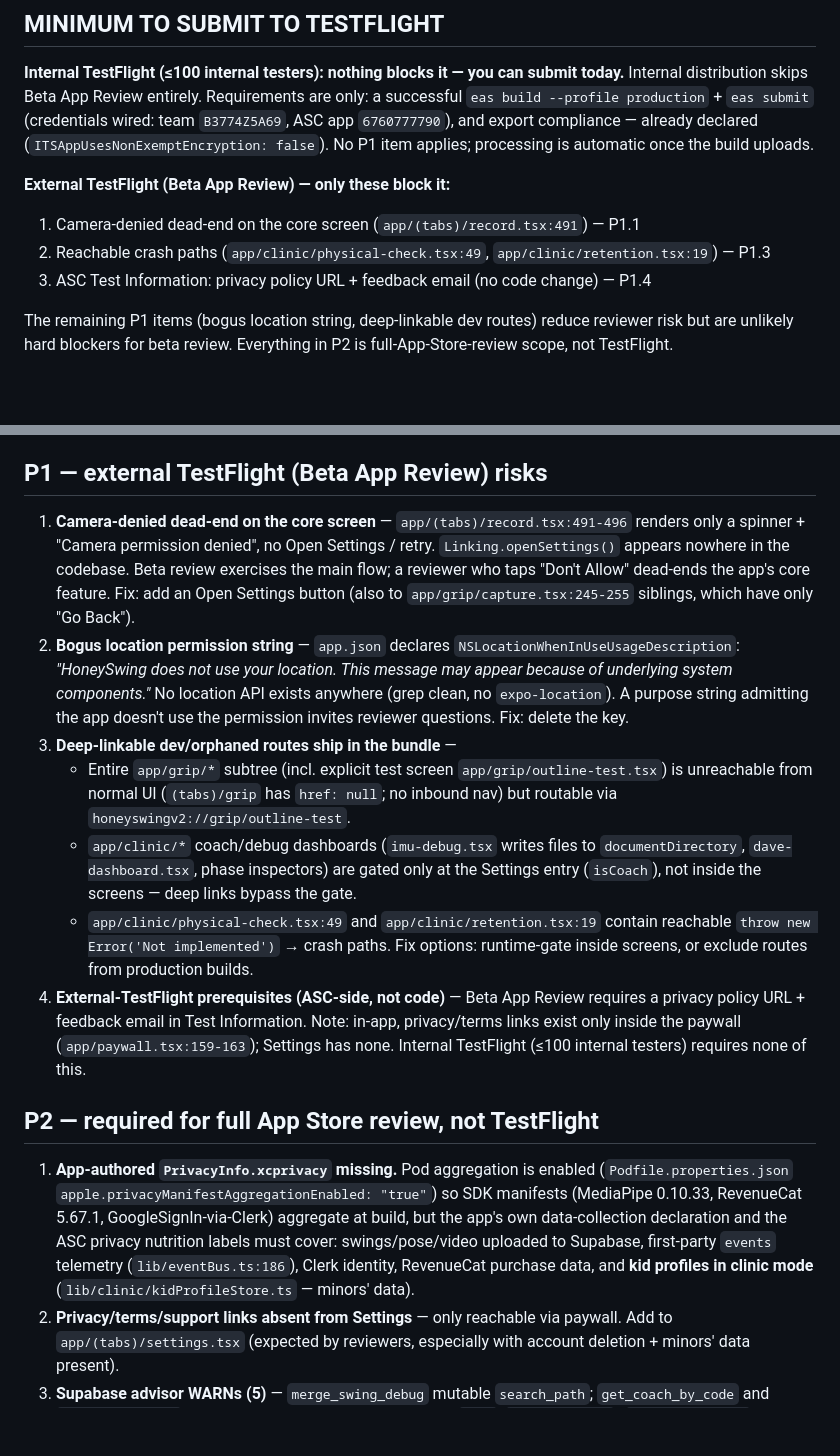
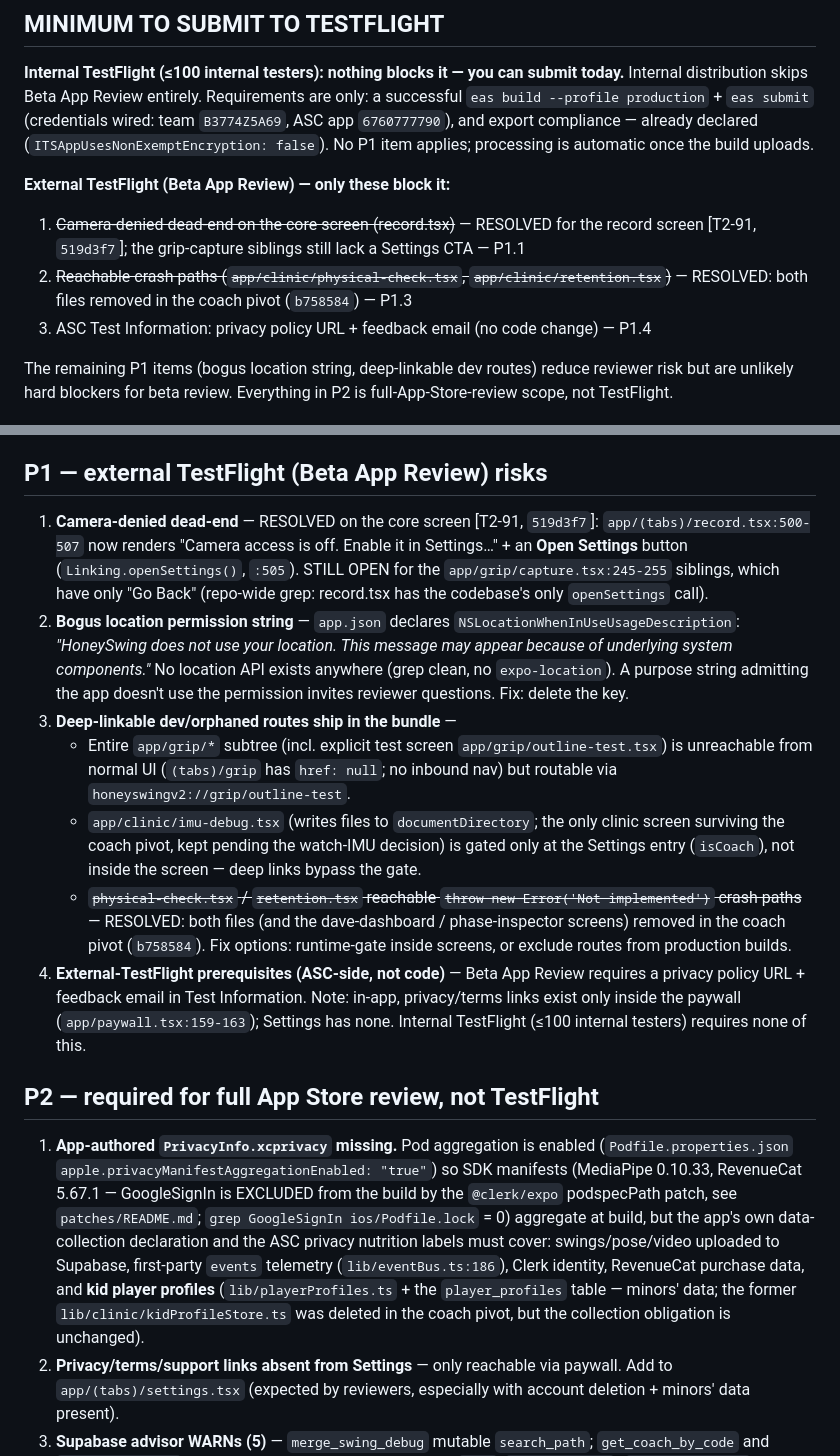
Before and after one commit to hellobirdieiq-cloud/honeyswing-v2, a Markdown page: docs/APP_STORE_READINESS.md, 2 parts joined by grey strips. GitHub-like rendering; blank space fills up the shorter version.

Commit message:
Batch 7 (T6-53): APP_STORE_READINESS matches the shipped tree — kid-profiles privacy line re-pointed to playerProfiles (obligation unchanged), GoogleSignIn dropped from aggregated manifests (excluded by the clerk podspecPath patch, Podfile.lock grep = 0), coach-pivot crash paths marked RESOLVED, clinic bullet narrowed to imu-debug, and P1.1 camera-denied blocker marked RESOLVED on the record screen [T2-91 519d3f7] (grip siblings still open)
Co-Authored-By: Claude Fable 5 <noreply@anthropic.com>

```diff
--- a/docs/APP_STORE_READINESS.md
+++ b/docs/APP_STORE_READINESS.md
@@ -7,8 +7,8 @@ Audited 2026-07-02 at v1.10.1, EAS remote build 91 (next build: 92), ASC app `67
 **Internal TestFlight (≤100 internal testers): nothing blocks it — you can submit today.** Internal distribution skips Beta App Review entirely. Requirements are only: a successful `eas build --profile production` + `eas submit` (credentials wired: team `B3774Z5A69`, ASC app `6760777790`), and export compliance — already declared (`ITSAppUsesNonExemptEncryption: false`). No P1 item applies; processing is automatic once the build uploads.
 
 **External TestFlight (Beta App Review) — only these block it:**
-1. Camera-denied dead-end on the core screen (`app/(tabs)/record.tsx:491`) — P1.1
-2. Reachable crash paths (`app/clinic/physical-check.tsx:49`, `app/clinic/retention.tsx:19`) — P1.3
+1. ~~Camera-denied dead-end on the core screen (record.tsx)~~ — RESOLVED for the record screen [T2-91, `519d3f7`]; the grip-capture siblings still lack a Settings CTA — P1.1
+2. ~~Reachable crash paths (`app/clinic/physical-check.tsx`, `app/clinic/retention.tsx`)~~ — RESOLVED: both files removed in the coach pivot (`b758584`) — P1.3
 3. ASC Test Information: privacy policy URL + feedback email (no code change) — P1.4
 
 The remaining P1 items (bogus location string, deep-linkable dev routes) reduce reviewer risk but are unlikely hard blockers for beta review. Everything in P2 is full-App-Store-review scope, not TestFlight.
@@ -23,18 +23,18 @@ The remaining P1 items (bogus location string, deep-linkable dev routes) reduce
 
 ## P1 — external TestFlight (Beta App Review) risks
 
-1. **Camera-denied dead-end on the core screen** — `app/(tabs)/record.tsx:491-496` renders only a spinner + "Camera permission denied", no Open Settings / retry. `Linking.openSettings()` appears nowhere in the codebase. Beta review exercises the main flow; a reviewer who taps "Don't Allow" dead-ends the app's core feature. Fix: add an Open Settings button (also to `app/grip/capture.tsx:245-255` siblings, which have only "Go Back").
+1. **Camera-denied dead-end** — RESOLVED on the core screen [T2-91, `519d3f7`]: `app/(tabs)/record.tsx:500-507` now renders "Camera access is off. Enable it in Settings…" + an **Open Settings** button (`Linking.openSettings()`, `:505`). STILL OPEN for the `app/grip/capture.tsx:245-255` siblings, which have only "Go Back" (repo-wide grep: record.tsx has the codebase's only `openSettings` call).
 2. **Bogus location permission string** — `app.json` declares `NSLocationWhenInUseUsageDescription`: *"HoneySwing does not use your location. This message may appear because of underlying system components."* No location API exists anywhere (grep clean, no `expo-location`). A purpose string admitting the app doesn't use the permission invites reviewer questions. Fix: delete the key.
 3. **Deep-linkable dev/orphaned routes ship in the bundle** —
    - Entire `app/grip/*` subtree (incl. explicit test screen `app/grip/outline-test.tsx`) is unreachable from normal UI (`(tabs)/grip` has `href: null`; no inbound nav) but routable via `honeyswingv2://grip/outline-test`.
-   - `app/clinic/*` coach/debug dashboards (`imu-debug.tsx` writes files to `documentDirectory`, `dave-dashboard.tsx`, phase inspectors) are gated only at the Settings entry (`isCoach`), not inside the screens — deep links bypass the gate.
-   - `app/clinic/physical-check.tsx:49` and `app/clinic/retention.tsx:19` contain reachable `throw new Error('Not implemented')` → crash paths.
+   - `app/clinic/imu-debug.tsx` (writes files to `documentDirectory`; the only clinic screen surviving the coach pivot, kept pending the watch-IMU decision) is gated only at the Settings entry (`isCoach`), not inside the screen — deep links bypass the gate.
+   - ~~`physical-check.tsx` / `retention.tsx` reachable `throw new Error('Not implemented')` crash paths~~ — RESOLVED: both files (and the dave-dashboard / phase-inspector screens) removed in the coach pivot (`b758584`).
    Fix options: runtime-gate inside screens, or exclude routes from production builds.
 4. **External-TestFlight prerequisites (ASC-side, not code)** — Beta App Review requires a privacy policy URL + feedback email in Test Information. Note: in-app, privacy/terms links exist only inside the paywall (`app/paywall.tsx:159-163`); Settings has none. Internal TestFlight (≤100 internal testers) requires none of this.
 
 ## P2 — required for full App Store review, not TestFlight
 
-1. **App-authored `PrivacyInfo.xcprivacy` missing.** Pod aggregation is enabled (`Podfile.properties.json` `apple.privacyManifestAggregationEnabled: "true"`) so SDK manifests (MediaPipe 0.10.33, RevenueCat 5.67.1, GoogleSignIn-via-Clerk) aggregate at build, but the app's own data-collection declaration and the ASC privacy nutrition labels must cover: swings/pose/video uploaded to Supabase, first-party `events` telemetry (`lib/eventBus.ts:186`), Clerk identity, RevenueCat purchase data, and **kid profiles in clinic mode** (`lib/clinic/kidProfileStore.ts` — minors' data).
+1. **App-authored `PrivacyInfo.xcprivacy` missing.** Pod aggregation is enabled (`Podfile.properties.json` `apple.privacyManifestAggregationEnabled: "true"`) so SDK manifests (MediaPipe 0.10.33, RevenueCat 5.67.1 — GoogleSignIn is EXCLUDED from the build by the `@clerk/expo` podspecPath patch, see `patches/README.md`; `grep GoogleSignIn ios/Podfile.lock` = 0) aggregate at build, but the app's own data-collection declaration and the ASC privacy nutrition labels must cover: swings/pose/video uploaded to Supabase, first-party `events` telemetry (`lib/eventBus.ts:186`), Clerk identity, RevenueCat purchase data, and **kid player profiles** (`lib/playerProfiles.ts` + the `player_profiles` table — minors' data; the former `lib/clinic/kidProfileStore.ts` was deleted in the coach pivot, but the collection obligation is unchanged).
 2. **Privacy/terms/support links absent from Settings** — only reachable via paywall. Add to `app/(tabs)/settings.tsx` (expected by reviewers, especially with account deletion + minors' data present).
 3. **Supabase advisor WARNs (5)** — `merge_swing_debug` mutable `search_path`; `get_coach_by_code` and `rls_auto_enable` are SECURITY DEFINER executable by `anon`/`authenticated` (`rls_auto_enable` callable by anon is the eyebrow-raiser). Not user-data-writable, but fix before wider beta. Raw advisor output in appendix; remediation links: database-linter lints [0011](https://supabase.com/docs/guides/database/database-linter?lint=0011_function_search_path_mutable), [0028](https://supabase.com/docs/guides/database/database-linter?lint=0028_anon_security_definer_function_executable), [0029](https://supabase.com/docs/guides/database/database-linter?lint=0029_authenticated_security_definer_function_executable).
 4. **OTA runtime targeting** — `runtimeVersion: "1.0.0"` hardcoded while `updates.url` is live and `_layout.tsx:91-94` auto-applies updates on launch. Any native-module change without a manual bump mis-targets OTA. Fix: `{ "policy": "appVersion" }`.
```
